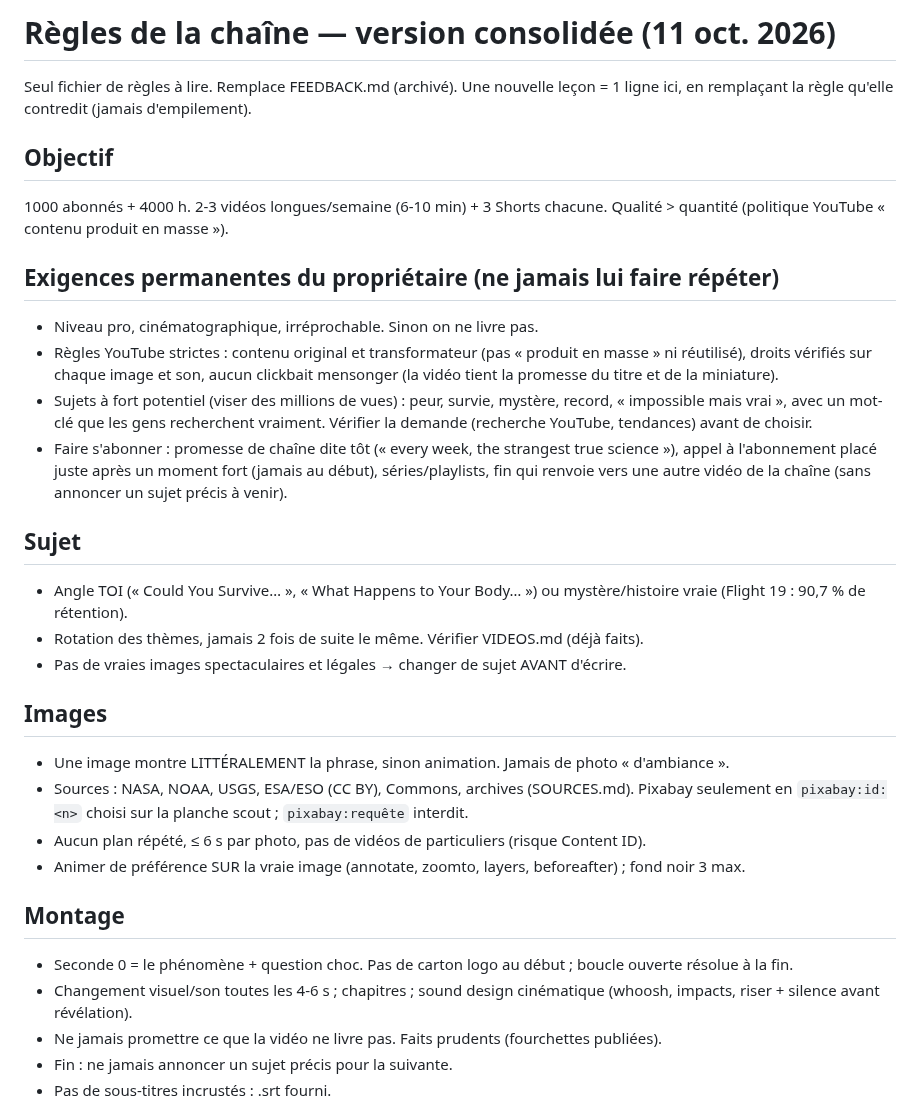
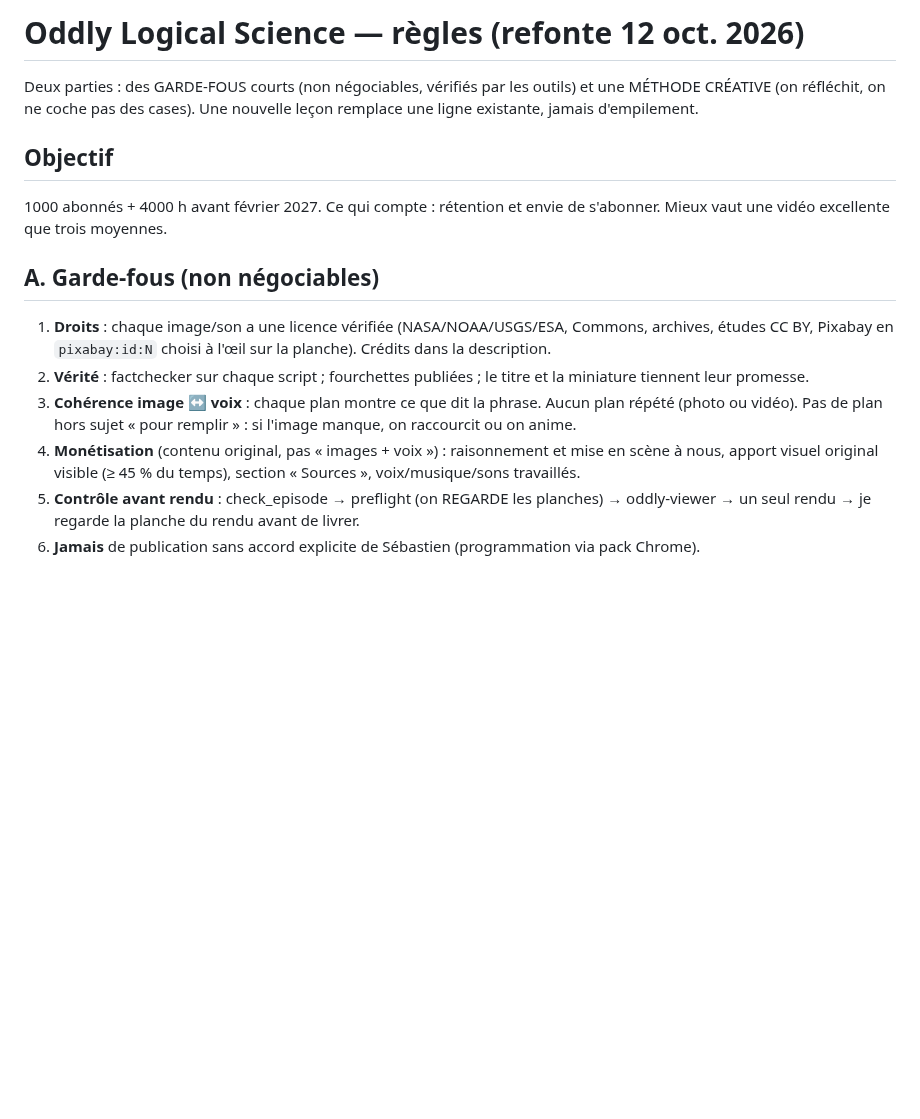
Before and after one commit to sebastien311984-bot/youtube-studio, a Markdown page: channels/oddly-logical/RULES.md, the part around one of its changes. Drawn GitHub-style; blank space fills up the shorter version.

Commit message:
RULES : refonte — garde-fous courts + méthode créative
Co-Authored-By: Claude Opus 5.5 <noreply@anthropic.com>
Claude-Session: https://claude.ai/code/session_01FMJvH8eVzni5KfYC8HZtKQ

```diff
--- a/channels/oddly-logical/RULES.md
+++ b/channels/oddly-logical/RULES.md
@@ -1,30 +1,14 @@
-# Règles de la chaîne — version consolidée (11 oct. 2026)
-Seul fichier de règles à lire. Remplace FEEDBACK.md (archivé). Une nouvelle leçon = 1 ligne ici, en remplaçant la règle qu'elle contredit (jamais d'empilement).
+# Oddly Logical Science — règles (refonte 12 oct. 2026)
+Deux parties : des GARDE-FOUS courts (non négociables, vérifiés par les outils) et une MÉTHODE CRÉATIVE (on réfléchit, on ne coche pas des cases). Une nouvelle leçon remplace une ligne existante, jamais d'empilement.
 
 ## Objectif
-1000 abonnés + 4000 h. 2-3 vidéos longues/semaine (6-10 min) + 3 Shorts chacune. Qualité > quantité (politique YouTube « contenu produit en masse »).
+1000 abonnés + 4000 h avant février 2027. Ce qui compte : rétention et envie de s'abonner. Mieux vaut une vidéo excellente que trois moyennes.
 
-## Exigences permanentes du propriétaire (ne jamais lui faire répéter)
-- Niveau pro, cinématographique, irréprochable. Sinon on ne livre pas.
-- Règles YouTube strictes : contenu original et transformateur (pas « produit en masse » ni réutilisé), droits vérifiés sur chaque image et son, aucun clickbait mensonger (la vidéo tient la promesse du titre et de la miniature).
-- Sujets à fort potentiel (viser des millions de vues) : peur, survie, mystère, record, « impossible mais vrai », avec un mot-clé que les gens recherchent vraiment. Vérifier la demande (recherche YouTube, tendances) avant de choisir.
-- Faire s'abonner : promesse de chaîne dite tôt (« every week, the strangest true science »), appel à l'abonnement placé juste après un moment fort (jamais au début), séries/playlists, fin qui renvoie vers une autre vidéo de la chaîne (sans annoncer un sujet précis à venir).
+## A. Garde-fous (non négociables)
+1. **Droits** : chaque image/son a une licence vérifiée (NASA/NOAA/USGS/ESA, Commons, archives, études CC BY, Pixabay en `pixabay:id:N` choisi à l'œil sur la planche). Crédits dans la description.
+2. **Vérité** : factchecker sur chaque script ; fourchettes publiées ; le titre et la miniature tiennent leur promesse.
+3. **Cohérence image ↔ voix** : chaque plan montre ce que dit la phrase. Aucun plan répété (photo ou vidéo). Pas de plan hors sujet « pour remplir » : si l'image manque, on raccourcit ou on anime.
+4. **Monétisation** (contenu original, pas « images + voix ») : raisonnement et mise en scène à nous, apport visuel original visible (≥ 45 % du temps), section « Sources », voix/musique/sons travaillés.
+5. **Contrôle avant rendu** : check_episode → preflight (on REGARDE les planches) → oddly-viewer → un seul rendu → je regarde la planche du rendu avant de livrer.
+6. **Jamais** de publication sans accord explicite de Sébastien (programmation via pack Chrome).
 
-## Sujet
-- Angle TOI (« Could You Survive… », « What Happens to Your Body… ») ou mystère/histoire vraie (Flight 19 : 90,7 % de rétention).
-- Rotation des thèmes, jamais 2 fois de suite le même. Vérifier VIDEOS.md (déjà faits).
-- Pas de vraies images spectaculaires et légales → changer de sujet AVANT d'écrire.
-
-## Images
-- Une image montre LITTÉRALEMENT la phrase, sinon animation. Jamais de photo « d'ambiance ».
-- Sources : NASA, NOAA, USGS, ESA/ESO (CC BY), Commons, archives (SOURCES.md). Pixabay seulement en `pixabay:id:<n>` choisi sur la planche scout ; `pixabay:requête` interdit.
-- Aucun plan répété, ≤ 6 s par photo, pas de vidéos de particuliers (risque Content ID).
-- Animer de préférence SUR la vraie image (annotate, zoomto, layers, beforeafter) ; fond noir 3 max.
-
-## Montage
-- Seconde 0 = le phénomène + question choc. Pas de carton logo au début ; boucle ouverte résolue à la fin.
-- Changement visuel/son toutes les 4-6 s ; chapitres ; sound design cinématique (whoosh, impacts, riser + silence avant révélation).
-- Ne jamais promettre ce que la vidéo ne livre pas. Faits prudents (fourchettes publiées).
-- Fin : ne jamais annoncer un sujet précis pour la suivante.
-- Pas de sous-titres incrustés : .srt fourni.
-
```
Also changed, not shown: other parts of channels/oddly-logical/RULES.md (+10 -18 lines).
